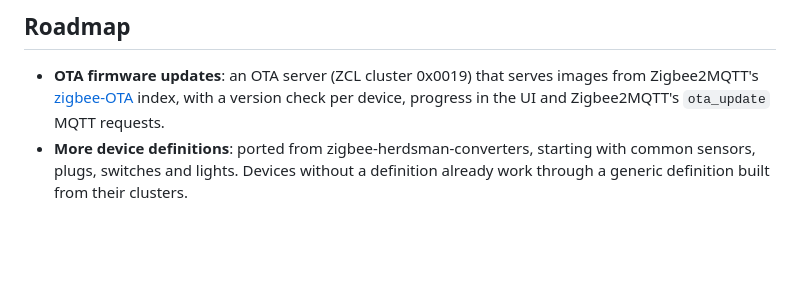
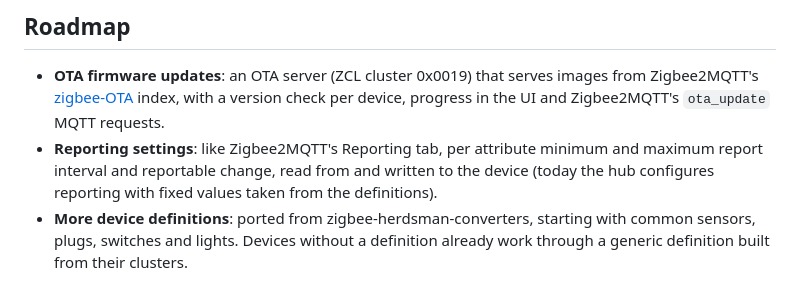
Before and after one commit to spinline/zhub, a Markdown page: README.md, the part around the change. GitHub-like rendering; blank space fills up the shorter version.

Commit message:
README: roadmap entry for reporting settings (min/max interval, reportable change)
Co-Authored-By: Claude Opus 5.5 <noreply@anthropic.com>

```diff
--- a/README.md
+++ b/README.md
@@ -156,6 +156,9 @@ radio does not acknowledge frames while sniffing; use it only briefly).
 - **OTA firmware updates**: an OTA server (ZCL cluster 0x0019) that serves images from
   Zigbee2MQTT's [zigbee-OTA](https://github.com/Koenkk/zigbee-OTA) index, with a version
   check per device, progress in the UI and Zigbee2MQTT's `ota_update` MQTT requests.
+- **Reporting settings**: like Zigbee2MQTT's Reporting tab, per attribute minimum and
+  maximum report interval and reportable change, read from and written to the device
+  (today the hub configures reporting with fixed values taken from the definitions).
 - **More device definitions**: ported from zigbee-herdsman-converters, starting with
   common sensors, plugs, switches and lights. Devices without a definition already work
   through a generic definition built from their clusters.
```
